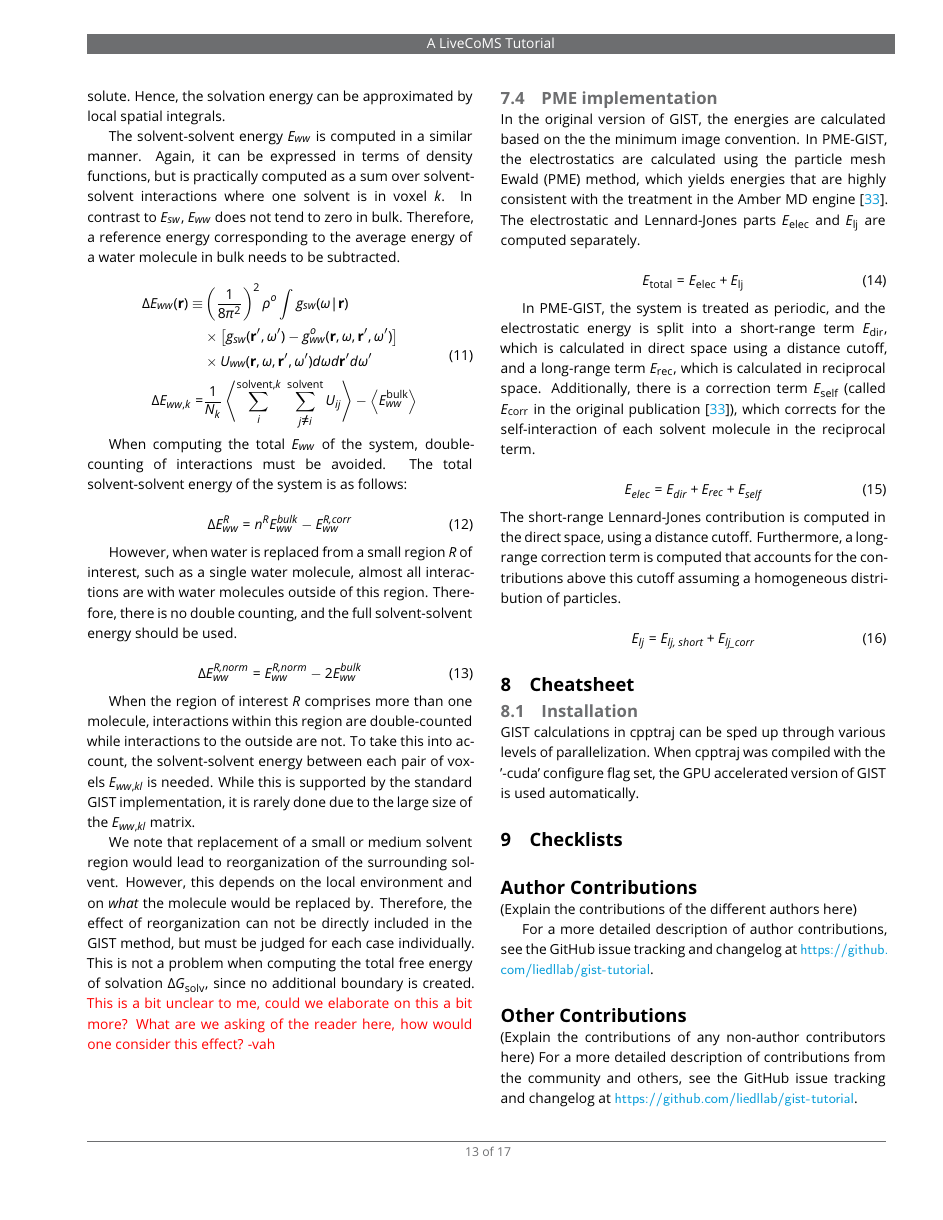
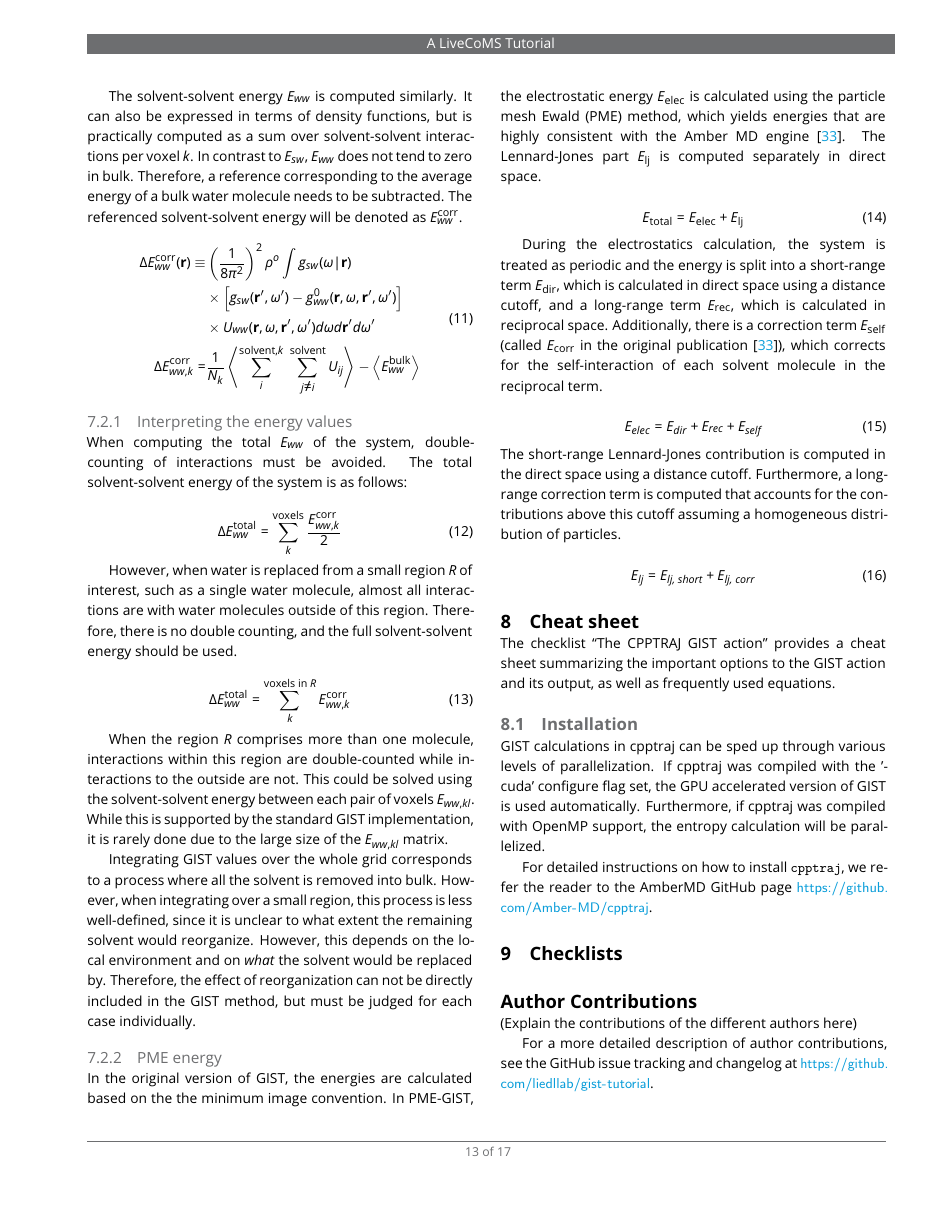
Before and after one commit to liedllab/gist-tutorial, a LaTeX document (manuscript/manuscript.tex): page 13 of 17. Compiled offline with pdfLaTeX.

Commit message:
Proof-reading from GIST in multiple solvents downwards

```diff
--- a/manuscript/manuscript.tex
+++ b/manuscript/manuscript.tex
@@ -1112,91 +1099,84 @@ In practice, it is evaluated as the expectation value $\langle\cdot\rangle$ of t
 \end{equation}
 
 To localize $E_{sw}$ on the three-dimensional grid, every energy term is assigned to the voxel $k$ holding the solvent, and the expectation value in Equation~\ref{eq-esw} is computed per voxel.
-Similar to the entropy integrals, the solute-water solvation energy integral also decays with increasing distance from the solute. Hence, the solvation energy can be approximated by local spatial integrals.
+Similar to the entropy integrals, the solute-water solvation energy decays with increasing distance to the solute.
+Hence, it can be approximated by local spatial integrals.
 
-The solvent-solvent energy $E_{ww}$ is computed in a similar manner.
-Again, it can be expressed in terms of density functions, but is practically computed as a sum over solvent-solvent interactions where one solvent is in voxel $k$.
+The solvent-solvent energy $E_{ww}$ is computed similarly.
+It can also be expressed in terms of density functions, but is practically computed as a sum over solvent-solvent interactions per voxel $k$.
 In contrast to $E_{sw}$, $E_{ww}$ does not tend to zero in bulk.
-Therefore, a reference energy corresponding to the average energy of a water molecule in bulk needs to be subtracted.
-
-%However, there is a complication arising from this approximation. Water molecules outside the region of interest will also be accounted for in the pairwise water term. For example, given two different regions $R_a$ and $R_b$, will not sum up to the total energy of the two regions due to double counting.
+Therefore, a reference corresponding to the average energy of a bulk water molecule needs to be subtracted.
+The referenced solvent-solvent energy will be denoted as $E_{ww}^\text{corr}$.
 
 \begin{equation}
 	\begin{aligned}
-		\Delta E_{ww}(\textbf{r}) \equiv & \left(\frac{1}{8\pi^2} \right)^2 \rho^o \int g_\textit{sw}(\omega|\textbf{r}) \\
-		& \times \left[g_\textit{sw}(\textbf{r}^\prime , \omega^\prime) - g^o_\textit{ww} (\textbf{r}, \omega, \textbf{r}^\prime, \omega^\prime )\right] \\
-		& \times U_\textit{ww}(\textbf{r}, \omega, \textbf{r}^\prime, \omega^\prime)d\omega d\textbf{r}^\prime d\omega^\prime \\
-		\Delta E_{ww,k} =& \frac{1}{N_k} \left\langle \sum_i^{\text{solvent},k} \; \sum_{j \neq i}^\text{solvent} U_{ij}\right\rangle - \left\langle E_{ww}^\text{bulk}\right\rangle
+		\Delta E_{ww}^\text{corr}(\textbf{r}) \equiv & \left(\frac{1}{8\pi^2} \right)^2 \rho^o \int g_{sw}(\omega|\textbf{r}) \\
+			& \times \left[g_{sw}(\textbf{r}^\prime , \omega^\prime) - g^0_{ww} (\textbf{r}, \omega, \textbf{r}^\prime, \omega^\prime )\right] \\
+			& \times U_{ww}(\textbf{r}, \omega, \textbf{r}^\prime, \omega^\prime)d\omega d\textbf{r}^\prime d\omega^\prime \\
+		\Delta E_{ww,k}^\text{corr} =& \frac{1}{N_k} \left\langle \sum_i^{\text{solvent},k} \; \sum_{j \neq i}^\text{solvent} U_{ij}\right\rangle - \left\langle E_{ww}^\text{bulk}\right\rangle
 	\end{aligned}
 \end{equation}
 
-%AFAIK, this was never done, since the pair interaction matrix Eij would have to be written out.
-%There are two ways in which this double counting was accounted for in the original paper. First, using the water-displacement method. This method is applicable when a determining the energetic cost of kicking out a water molecule.
-%\begin{equation}
-%	\Delta E^R_\textit{ww} = n^\textit{R} E^\textit{bulk}_\textit{ww} - E^\textit{R,corr}_\textit{ww}
-%\end{equation}
-
-%The second method uses normalized-water properties to account the difference in water properties of two different regions. The normalized water property is defined as the water property per water molecule.
-%\begin{equation}
-%	\Delta E^\textit{R,norm}_\textit{ww} = E^\textit{R,norm}_\textit{ww} - 2E^\textit{bulk}_\textit{ww}
-%\end{equation}
-
-
+\subsubsection{Interpreting the energy values}
 When computing the total $E_{ww}$ of the system, double-counting of interactions must be avoided.
 The total solvent-solvent energy of the system is as follows:
 
 \begin{equation}
-	\Delta E^R_\textit{ww} = n^\textit{R} E^\textit{bulk}_\textit{ww} - E^\textit{R,corr}_\textit{ww}
+	\Delta E^\text{total}_{ww} = \sum_{k}^\text{voxels} \frac{E_{ww,k}^\text{corr}}{2}
+%	\Delta E^R_{ww} = n^R E^\text{bulk}_{ww} - E^\textit{R,corr}_{ww}
 \end{equation}
 
 However, when water is replaced from a small region $R$ of interest, such as a single water molecule, almost all interactions are with water molecules outside of this region.
 Therefore, there is no double counting, and the full solvent-solvent energy should be used.
 
 \begin{equation}
-	\Delta E^\textit{R,norm}_\textit{ww} = E^\textit{R,norm}_\textit{ww} - 2E^\textit{bulk}_\textit{ww}
+	\Delta E^\text{total}_{ww} = \sum_{k}^{\text{voxels in }R} E_{ww,k}^\text{corr}
+%	\Delta E^\textit{R,norm}_\textit{ww} = E^\textit{R,norm}_\textit{ww} - 2E^\textit{bulk}_\textit{ww}
 \end{equation}
 
-When the region of interest $R$ comprises more than one molecule, interactions within this region are double-counted while interactions to the outside are not.
-To take this into account, the solvent-solvent energy between each pair of voxels $E_{ww,kl}$ is needed.
+When the region $R$ comprises more than one molecule, interactions within this region are double-counted while interactions to the outside are not.
+This could be solved using the solvent-solvent energy between each pair of voxels $E_{ww,kl}$.
 While this is supported by the standard GIST implementation, it is rarely done due to the large size of the $E_{ww,kl}$ matrix.
 
-We note that replacement of a small or medium solvent region would lead to reorganization of the surrounding solvent.
-However, this depends on the local environment and on \emph{what} the molecule would be replaced by.
+Integrating GIST values over the whole grid corresponds to a process where all the solvent is removed into bulk.
+However, when integrating over a small region, this process is less well-defined, since it is unclear to what extent the remaining solvent would reorganize.
+However, this depends on the local environment and on \emph{what} the solvent would be replaced by.
 Therefore, the effect of reorganization can not be directly included in the GIST method, but must be judged for each case individually.
-This is not a problem when computing the total free energy of solvation $\dgsolv$, since no additional boundary is created.
-\todo{This is a bit unclear to me, could we elaborate on this a bit more? What are we asking of the reader here, how would one consider this effect? -vah}
 
-\subsection{PME implementation}
+\subsubsection{PME energy}
 
 In the original version of GIST, the energies are calculated based on the the minimum image convention.
-In PME-GIST, the electrostatics are calculated using the particle mesh Ewald (PME) method, which yields energies that are highly consistent with the treatment in the Amber MD engine \cite{Chen2021}.
-The electrostatic and Lennard-Jones parts $E_\text{elec}$ and $E_\text{lj}$ are computed separately.
+In PME-GIST, the electrostatic energy $E_\text{elec}$ is calculated using the particle mesh Ewald (PME) method, which yields energies that are highly consistent with the Amber MD engine \cite{Chen2021}.
+The Lennard-Jones part $E_\text{lj}$ is computed separately in direct space.
 
 \begin{equation}
 	E_\text{total} = E_\text{elec} + E_\text{lj}
 \end{equation}
 
-In PME-GIST, the system is treated as periodic, and the electrostatic energy is split into a short-range term $E_\text{dir}$, which is calculated in direct space using a distance cutoff, and a long-range term $E_\text{rec}$, which is calculated in reciprocal space.
+During the electrostatics calculation, the system is treated as periodic and the energy is split into a short-range term $E_\text{dir}$, which is calculated in direct space using a distance cutoff, and a long-range term $E_\text{rec}$, which is calculated in reciprocal space.
 Additionally, there is a correction term $E_\text{self}$ (called $E_\text{corr}$ in the original publication \cite{Chen2021}), which corrects for the self-interaction of each solvent molecule in the reciprocal term.
 
 \begin{equation}
 	E_\textit{elec} = E_\textit{dir} + E_\textit{rec} + E_\textit{self}
 \end{equation}
-%\todo{How is E$_{dir}$ treated? Is there a cutoff as well (PME GIST paper seems to indicate so)? If so, we should probably note that. } - ok? -fwa
-The short-range Lennard-Jones contribution is computed in the direct space, using a distance cutoff.
+The short-range Lennard-Jones contribution is computed in the direct space using a distance cutoff.
 Furthermore, a long-range correction term is computed that accounts for the contributions above this cutoff assuming a homogeneous distribution of particles.
 
 \begin{equation}
-	E_\textit{lj} = E_\textit{lj,\ short} +  E_\textit{lj\_corr}
+	E_\textit{lj} = E_\textit{lj,\ short} +  E_\textit{lj,\ corr}
 \end{equation}
 
-\section{Cheatsheet}
+\section{Cheat sheet}
 %This will be a cheatsheet containing all options for cpptrajs GIST implementation
+The checklist ``The CPPTRAJ GIST action'' provides a cheat sheet summarizing the important options to the GIST action and its output, as well as frequently used equations.
+
 \subsection{Installation}
 GIST calculations in cpptraj can be sped up through various levels of
-parallelization. When cpptraj was compiled with the '-cuda' configure flag set,
-the GPU accelerated version of GIST is used automatically.
+parallelization.
+If cpptraj was compiled with the '-cuda' configure flag set, the GPU accelerated version of GIST is used automatically.
+Furthermore, if cpptraj was compiled with OpenMP support, the entropy calculation will be parallelized.
 
+For detailed instructions on how to install \software{cpptraj}, we refer the reader to the AmberMD GitHub page \url{https://github.com/Amber-MD/cpptraj}.
 
 \begin{Checklists*}
 
```
Also changed, not shown: manuscript/manuscript.tex (91 more changed lines). Lines whose indentation alone changed are shown as unchanged.
